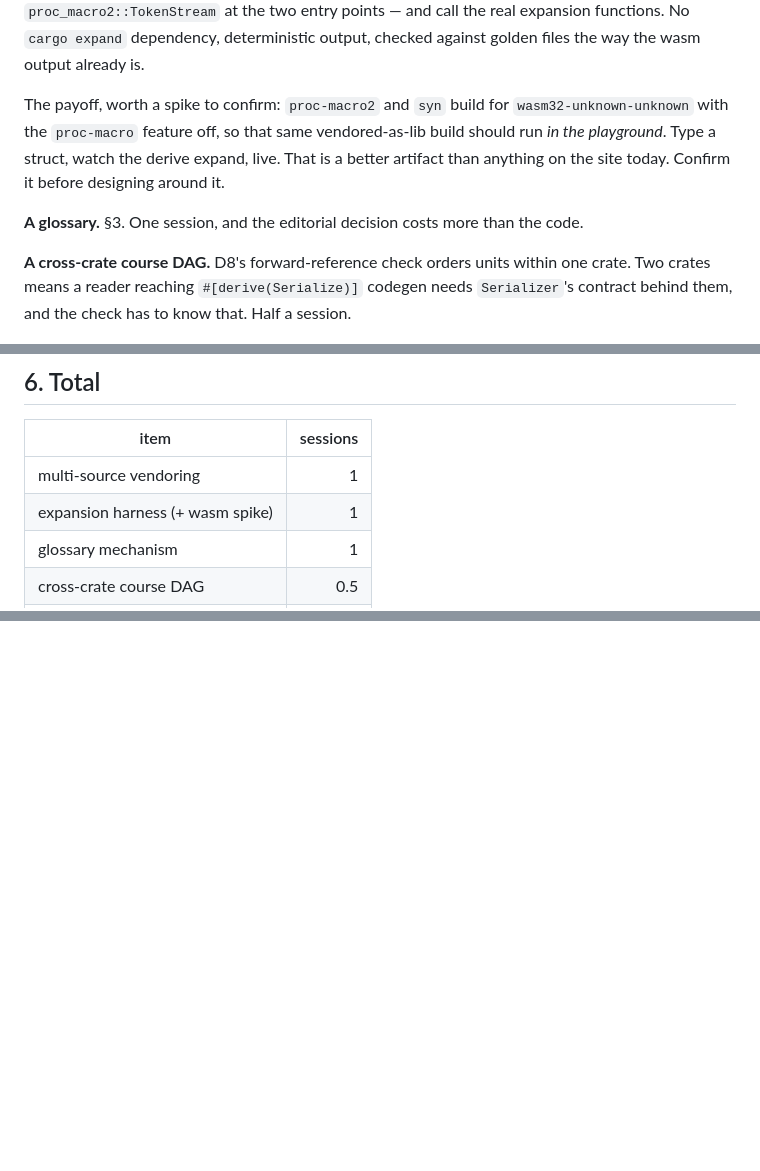
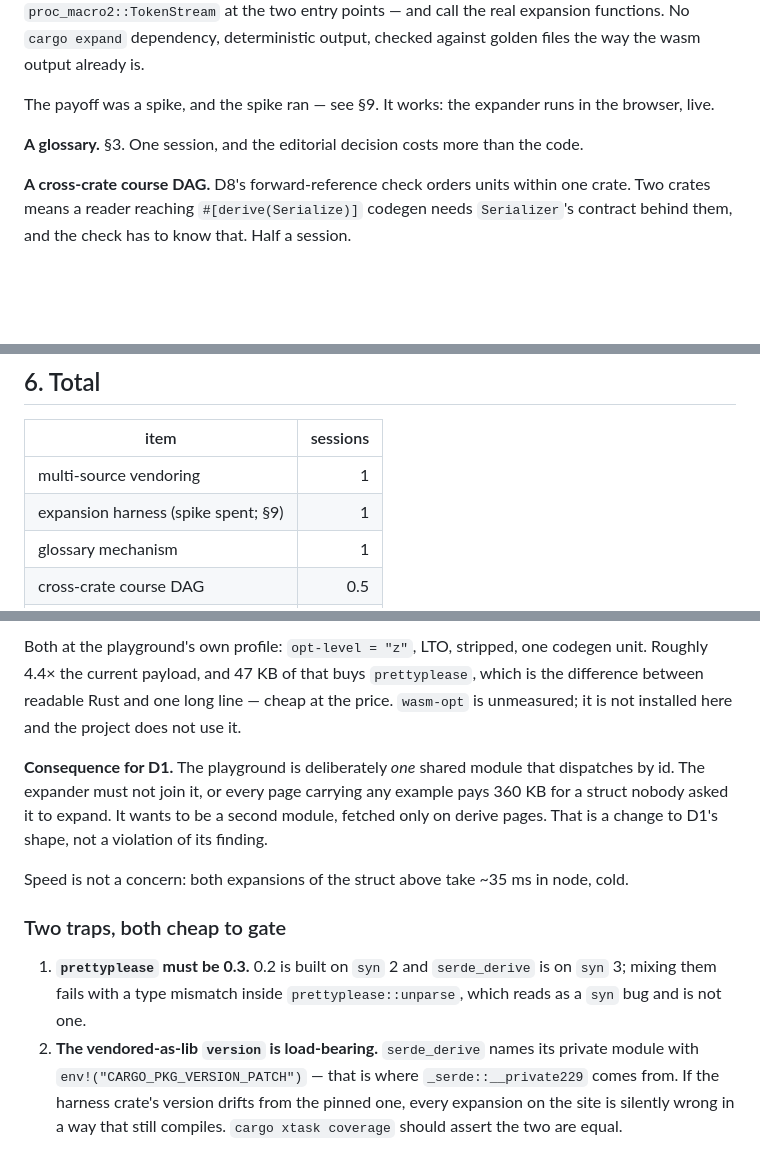
Before and after one commit to jamestheengineer/serde_line_by_line, a Markdown page: docs/derive-track-scope.md, 3 parts joined by grey strips. Drawn GitHub-style; blank space fills up the shorter version.

```diff
--- a/docs/derive-track-scope.md
+++ b/docs/derive-track-scope.md
@@ -103,14 +103,11 @@ points — and call the real expansion functions. No `cargo expand` dependency,
 deterministic output, checked against golden files the way the wasm output
 already is.
 
-The payoff, worth a spike to confirm: `proc-macro2` and `syn` build for
-`wasm32-unknown-unknown` with the `proc-macro` feature off, so that same
-vendored-as-lib build should run *in the playground*. Type a struct, watch the
-derive expand, live. That is a better artifact than anything on the site today.
-Confirm it before designing around it.
+The payoff was a spike, and the spike ran — see §9. It works: the expander
+runs in the browser, live.
 
-**A glossary.** §3. One session, and the editorial decision costs more than the
-code.
+**A glossary.** §3. One session, and the editorial decision costs more than
+the code.
 
 **A cross-crate course DAG.** D8's forward-reference check orders units within
 one crate. Two crates means a reader reaching `#[derive(Serialize)]` codegen
@@ -134,7 +131,7 @@ expect them to be the slow ones.
 | item | sessions |
 |---|---:|
 | multi-source vendoring | 1 |
-| expansion harness (+ wasm spike) | 1 |
+| expansion harness (spike spent; §9) | 1 |
 | glossary mechanism | 1 |
 | cross-crate course DAG | 0.5 |
 | ~500 annotations | 5–7 |
@@ -168,0 +247,25 @@ had any yet.
+Both at the playground's own profile: `opt-level = "z"`, LTO, stripped, one
+codegen unit. Roughly 4.4× the current payload, and 47 KB of that buys
+`prettyplease`, which is the difference between readable Rust and one long
+line — cheap at the price. `wasm-opt` is unmeasured; it is not installed here
+and the project does not use it.
+
+**Consequence for D1.** The playground is deliberately *one* shared module that
+dispatches by id. The expander must not join it, or every page carrying any
+example pays 360 KB for a struct nobody asked it to expand. It wants to be a
+second module, fetched only on derive pages. That is a change to D1's shape,
+not a violation of its finding.
+
+Speed is not a concern: both expansions of the struct above take ~35 ms in
+node, cold.
+
+### Two traps, both cheap to gate
+
+1. **`prettyplease` must be 0.3.** 0.2 is built on `syn` 2 and `serde_derive`
+   is on `syn` 3; mixing them fails with a type mismatch inside
+   `prettyplease::unparse`, which reads as a `syn` bug and is not one.
+2. **The vendored-as-lib `version` is load-bearing.** `serde_derive` names its
+   private module with `env!("CARGO_PKG_VERSION_PATCH")` — that is where
+   `_serde::__private229` comes from. If the harness crate's version drifts from
+   the pinned one, every expansion on the site is silently wrong in a way that
+   still compiles. `cargo xtask coverage` should assert the two are equal.
```
Also changed, not shown: other parts of docs/derive-track-scope.md (+85 -4 lines).
